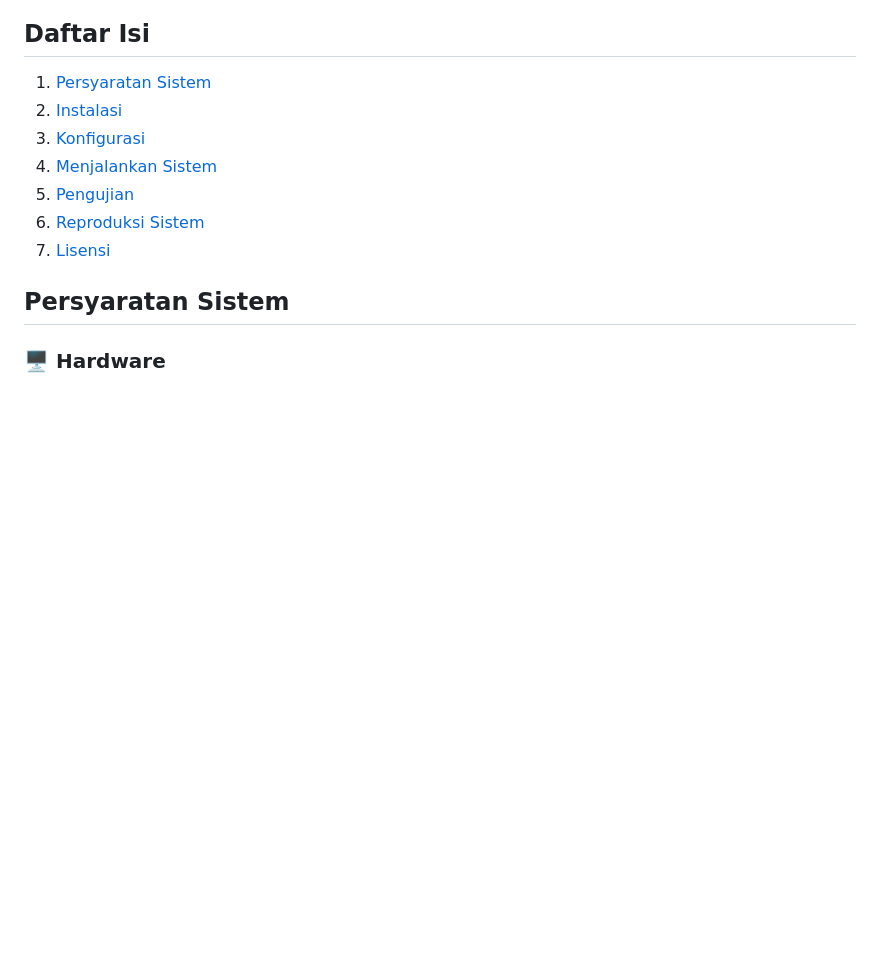
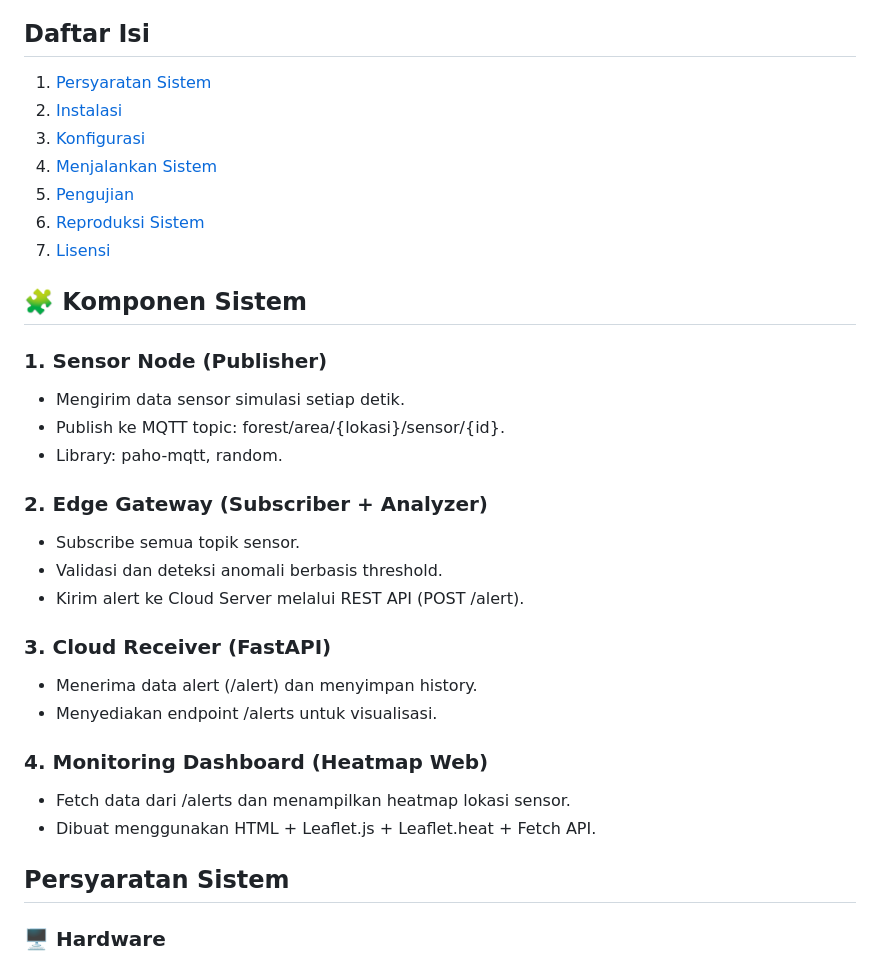
Before and after one commit to YuuFii/Forest_Fire_Detection, a Markdown page: README.md, the part around the change printed below. GitHub-like rendering; blank space fills up the shorter version.

```diff
--- a/README.md
+++ b/README.md
@@ -74,6 +74,21 @@ Sistem Deteksi Dini Kebakaran Hutan berbasis simulasi sensor, komunikasi MQTT, d
 6. [Reproduksi Sistem](#reproduksi-sistem)
 7. [Lisensi](#lisensi)
 
+## 🧩 Komponen Sistem
+### 1. Sensor Node (Publisher)
+- Mengirim data sensor simulasi setiap detik.
+- Publish ke MQTT topic: forest/area/{lokasi}/sensor/{id}.
+- Library: paho-mqtt, random.
+### 2. Edge Gateway (Subscriber + Analyzer)
+- Subscribe semua topik sensor.
+- Validasi dan deteksi anomali berbasis threshold.
+- Kirim alert ke Cloud Server melalui REST API (POST /alert).
+### 3. Cloud Receiver (FastAPI)
+- Menerima data alert (/alert) dan menyimpan history.
+- Menyediakan endpoint /alerts untuk visualisasi.
+### 4. Monitoring Dashboard (Heatmap Web)
+- Fetch data dari /alerts dan menampilkan heatmap lokasi sensor.
+- Dibuat menggunakan HTML + Leaflet.js + Leaflet.heat + Fetch API.
 
 ## Persyaratan Sistem
 
```
Also changed, not shown: other parts of README.md (+25 -92 lines).
